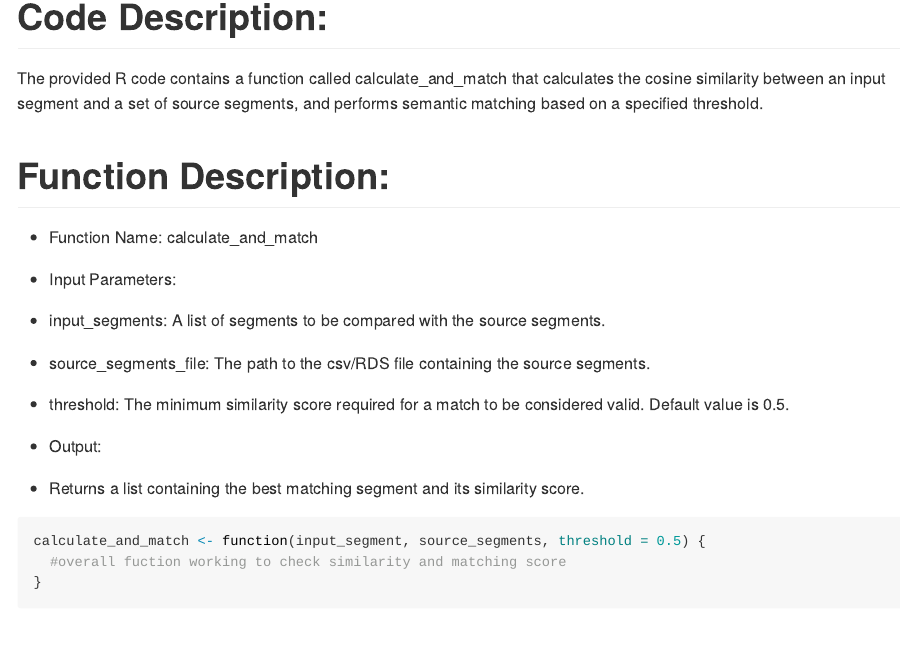
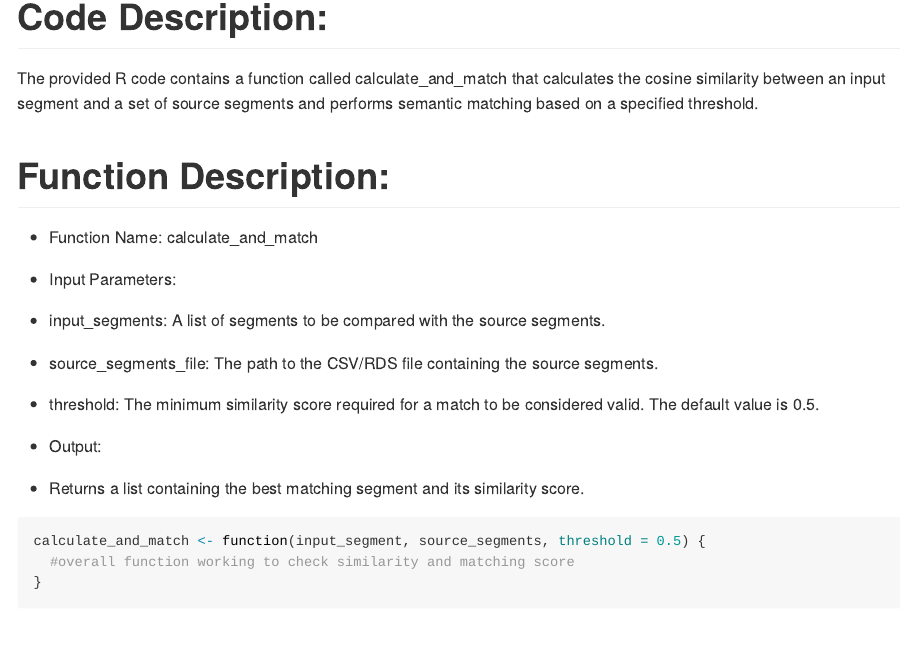
Before and after one commit to Prerana17/Semantic_datamatching_API, an R Markdown document (README.Rmd): the page in a window 1100 px wide, from 250 px down. Rendered offline with R 4.5, knitr and Pandoc, with nearby package versions.

Commit message:
Update README.Rmd

````diff
--- a/README.Rmd
+++ b/README.Rmd
@@ -11,7 +7,7 @@ knitr::opts_chunk$set(echo = TRUE)
 
 # Code Description:
 
-The provided R code contains a function called calculate_and_match that calculates the cosine similarity between an input segment and a set of source segments, and performs semantic matching based on a specified threshold.
+The provided R code contains a function called calculate_and_match that calculates the cosine similarity between an input segment and a set of source segments and performs semantic matching based on a specified threshold.
 
 # Function Description:
 
@@ -19,8 +15,8 @@ The provided R code contains a function called calculate_and_match that calculat
 
 - Input Parameters:
 - input_segments: A list of segments to be compared with the source segments.
-- source_segments_file: The path to the csv/RDS file containing the source segments.
-- threshold: The minimum similarity score required for a match to be considered valid. Default value is 0.5.
+- source_segments_file: The path to the CSV/RDS file containing the source segments.
+- threshold: The minimum similarity score required for a match to be considered valid. The default value is 0.5.
 
 - Output:
 - Returns a list containing the best matching segment and its similarity score.
@@ -28,7 +24,7 @@ The provided R code contains a function called calculate_and_match that calculat
 
 ```{r function}
 calculate_and_match <- function(input_segment, source_segments, threshold = 0.5) {
-  #overall fuction working to check similarity and matching score
+  #overall function working to check similarity and matching score
 }
 
 ```
````
Also changed, not shown: README.Rmd (4 more changed lines).
